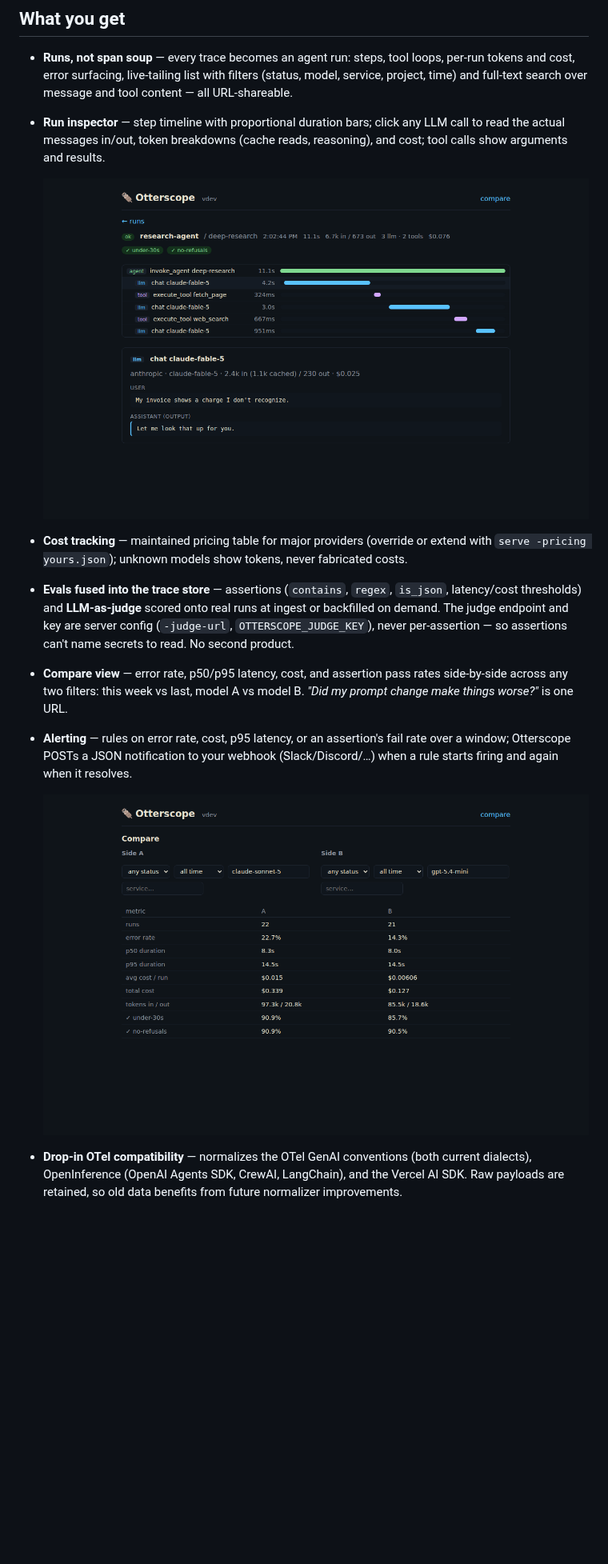
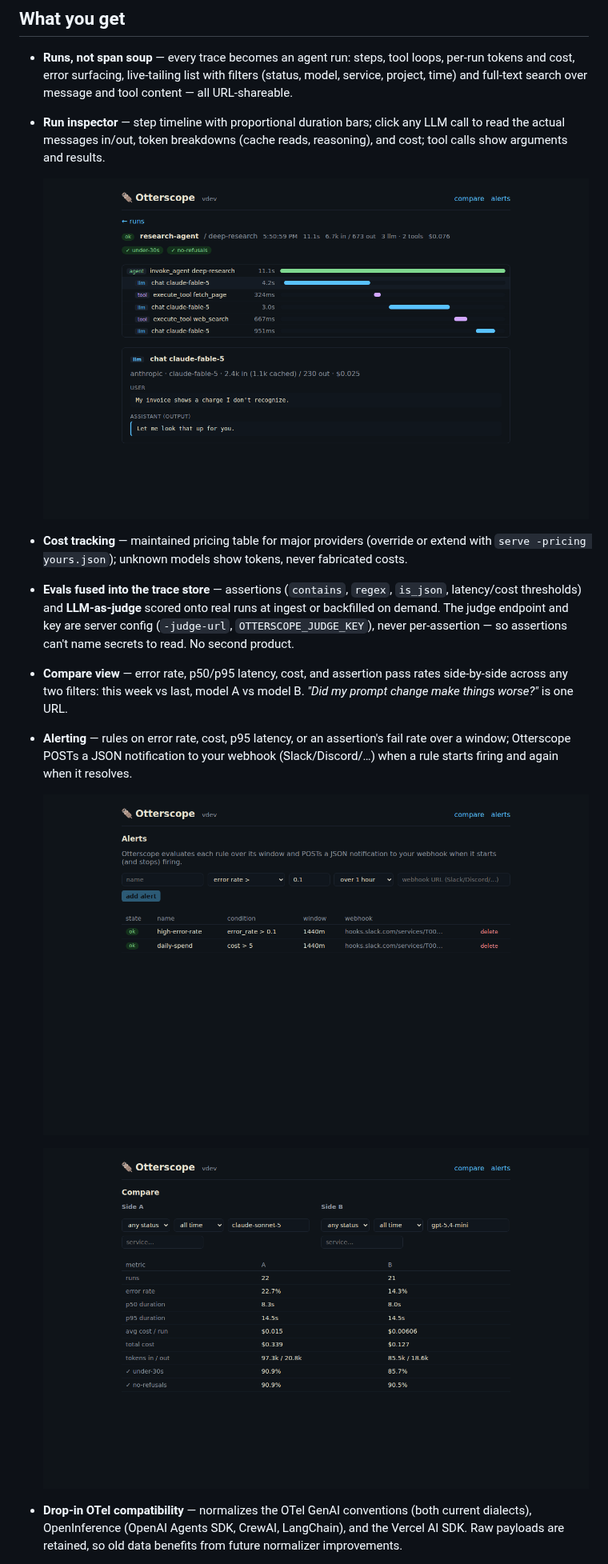
Before and after one commit to otterscope/otterscope, a Markdown page: README.md, the part around the change. Shown at 80% size. Drawn GitHub-style; pictures changed too: docs/screenshots/alerts.png (added), docs/screenshots/compare.png, docs/screenshots/run-detail.png; blank space fills up the shorter version.

Commit message:
docs: refresh screenshots (search box, nav) + add alerts page (#82)
Runs-list/run-detail/compare recaptured over current UI (filter bar now
has a full-text search box; header nav has compare + alerts). New
alerts.png for the alerting feature. Captured with tools/screenshots.mjs
over sample data.

Co-authored-by: Claude Fable 5 <noreply@anthropic.com>

```diff
--- a/README.md
+++ b/README.md
@@ -52,6 +52,8 @@ claude mcp add otterscope --transport http http://localhost:8317/mcp
 - **Compare view** — error rate, p50/p95 latency, cost, and assertion pass rates side-by-side across any two filters: this week vs last, model A vs model B. *"Did my prompt change make things worse?"* is one URL.
 - **Alerting** — rules on error rate, cost, p95 latency, or an assertion's fail rate over a window; Otterscope POSTs a JSON notification to your webhook (Slack/Discord/…) when a rule starts firing and again when it resolves.
 
+  ![Alerts — rules on error rate, cost, latency, or assertion failures firing to a webhook](docs/screenshots/alerts.png)
+
   ![Compare — two models side by side: error rate, latency percentiles, cost, assertion pass rates](docs/screenshots/compare.png)
 - **Drop-in OTel compatibility** — normalizes the OTel GenAI conventions (both current dialects), OpenInference (OpenAI Agents SDK, CrewAI, LangChain), and the Vercel AI SDK. Raw payloads are retained, so old data benefits from future normalizer improvements.
 - **Ask your agent about itself** — a built-in [MCP server](docs/mcp.md) (`POST /mcp`) lets Claude Code and other MCP clients query your runs, steps, cost, and stats. `claude mcp add otterscope --transport http http://localhost:8317/mcp`.
```
Also changed, not shown: docs/screenshots/runs-list.png.
